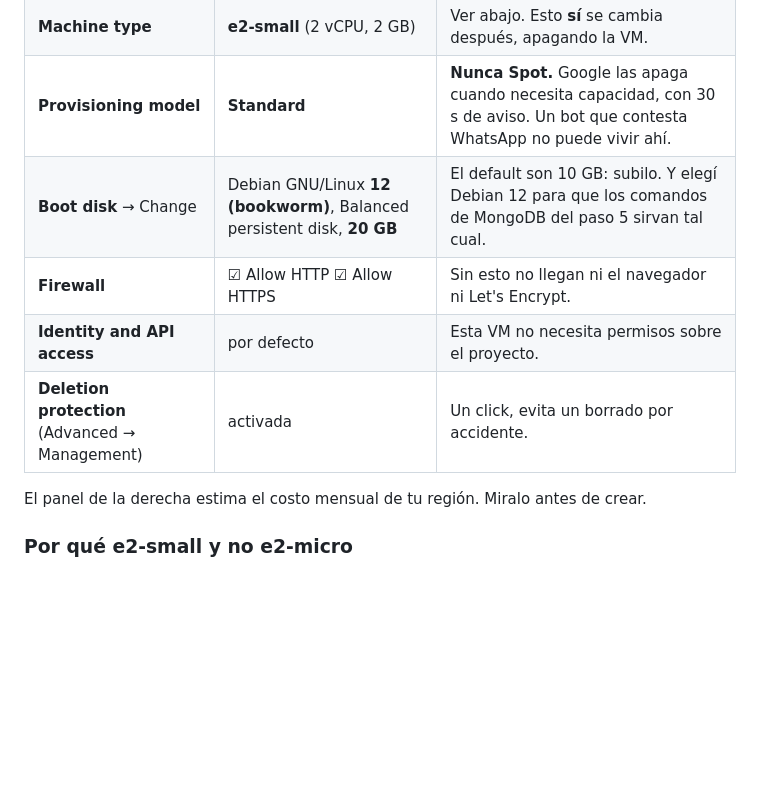
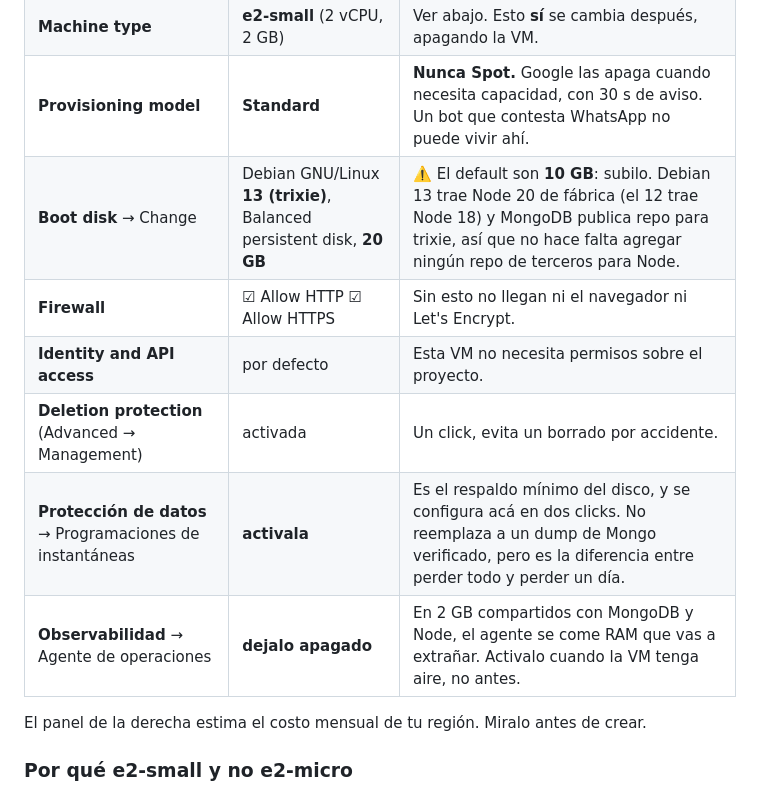
Before and after one commit to luisqui92/wabot, a Markdown page: DESPLIEGUE.md, the part around one of its changes. Rendered like a GitHub page; blank space fills up the shorter version.

```diff
--- a/DESPLIEGUE.md
+++ b/DESPLIEGUE.md
@@ -18,10 +18,12 @@ lugar cada tanto; lo que no encuentres está bajo *Advanced options*):
 | **Series** | E2 | |
 | **Machine type** | **e2-small** (2 vCPU, 2 GB) | Ver abajo. Esto **sí** se cambia después, apagando la VM. |
 | **Provisioning model** | **Standard** | **Nunca Spot.** Google las apaga cuando necesita capacidad, con 30 s de aviso. Un bot que contesta WhatsApp no puede vivir ahí. |
-| **Boot disk** → Change | Debian GNU/Linux **12 (bookworm)**, Balanced persistent disk, **20 GB** | El default son 10 GB: subilo. Y elegí Debian 12 para que los comandos de MongoDB del paso 5 sirvan tal cual. |
+| **Boot disk** → Change | Debian GNU/Linux **13 (trixie)**, Balanced persistent disk, **20 GB** | ⚠️ El default son **10 GB**: subilo. Debian 13 trae Node 20 de fábrica (el 12 trae Node 18) y MongoDB publica repo para trixie, así que no hace falta agregar ningún repo de terceros para Node. |
 | **Firewall** | ☑ Allow HTTP ☑ Allow HTTPS | Sin esto no llegan ni el navegador ni Let's Encrypt. |
 | **Identity and API access** | por defecto | Esta VM no necesita permisos sobre el proyecto. |
 | **Deletion protection** (Advanced → Management) | activada | Un click, evita un borrado por accidente. |
+| **Protección de datos** → Programaciones de instantáneas | **activala** | Es el respaldo mínimo del disco, y se configura acá en dos clicks. No reemplaza a un dump de Mongo verificado, pero es la diferencia entre perder todo y perder un día. |
+| **Observabilidad** → Agente de operaciones | **dejalo apagado** | En 2 GB compartidos con MongoDB y Node, el agente se come RAM que vas a extrañar. Activalo cuando la VM tenga aire, no antes. |
 
 El panel de la derecha estima el costo mensual de tu región. Miralo antes de
 crear.
```
Also changed, not shown: other parts of DESPLIEGUE.md (+27 -9 lines).
